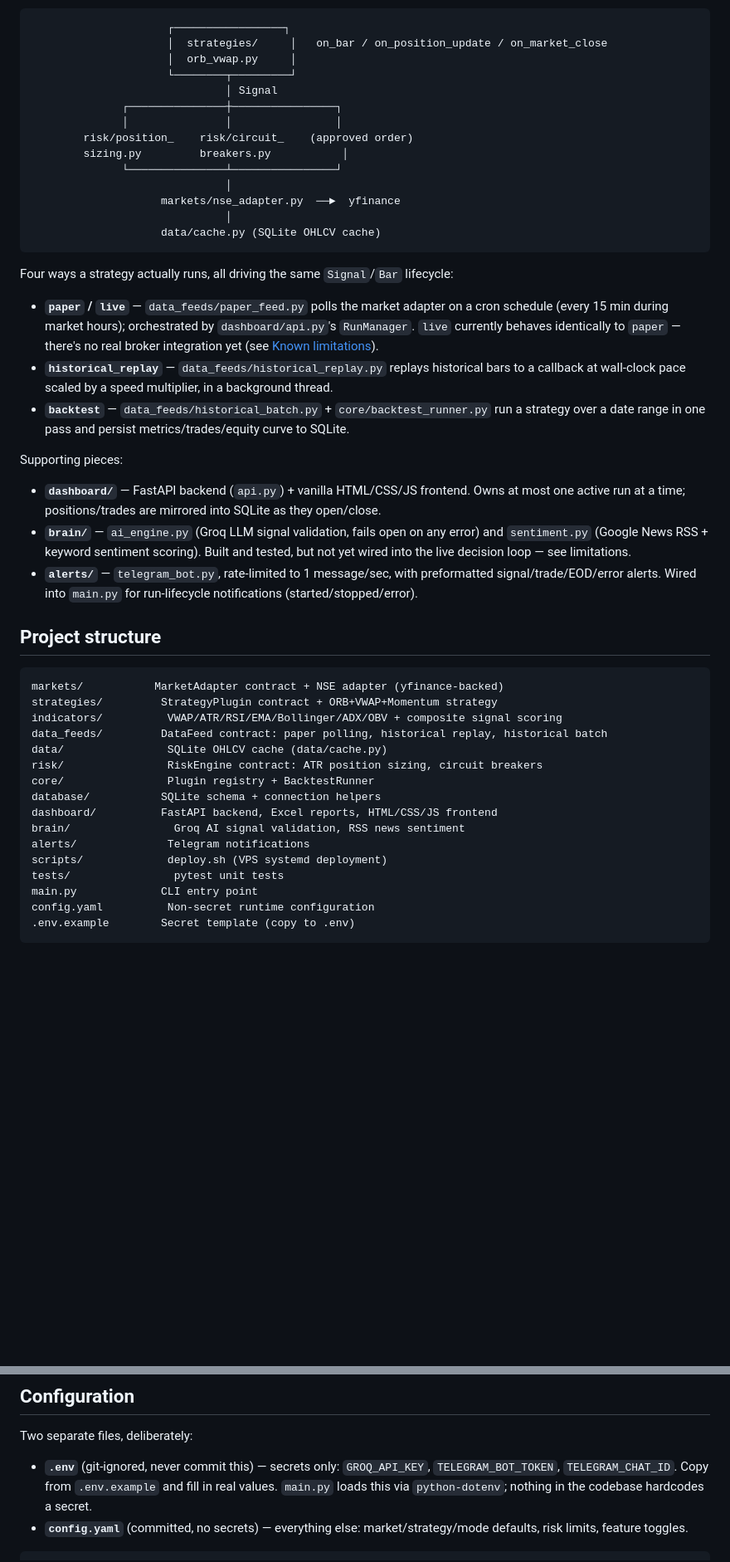
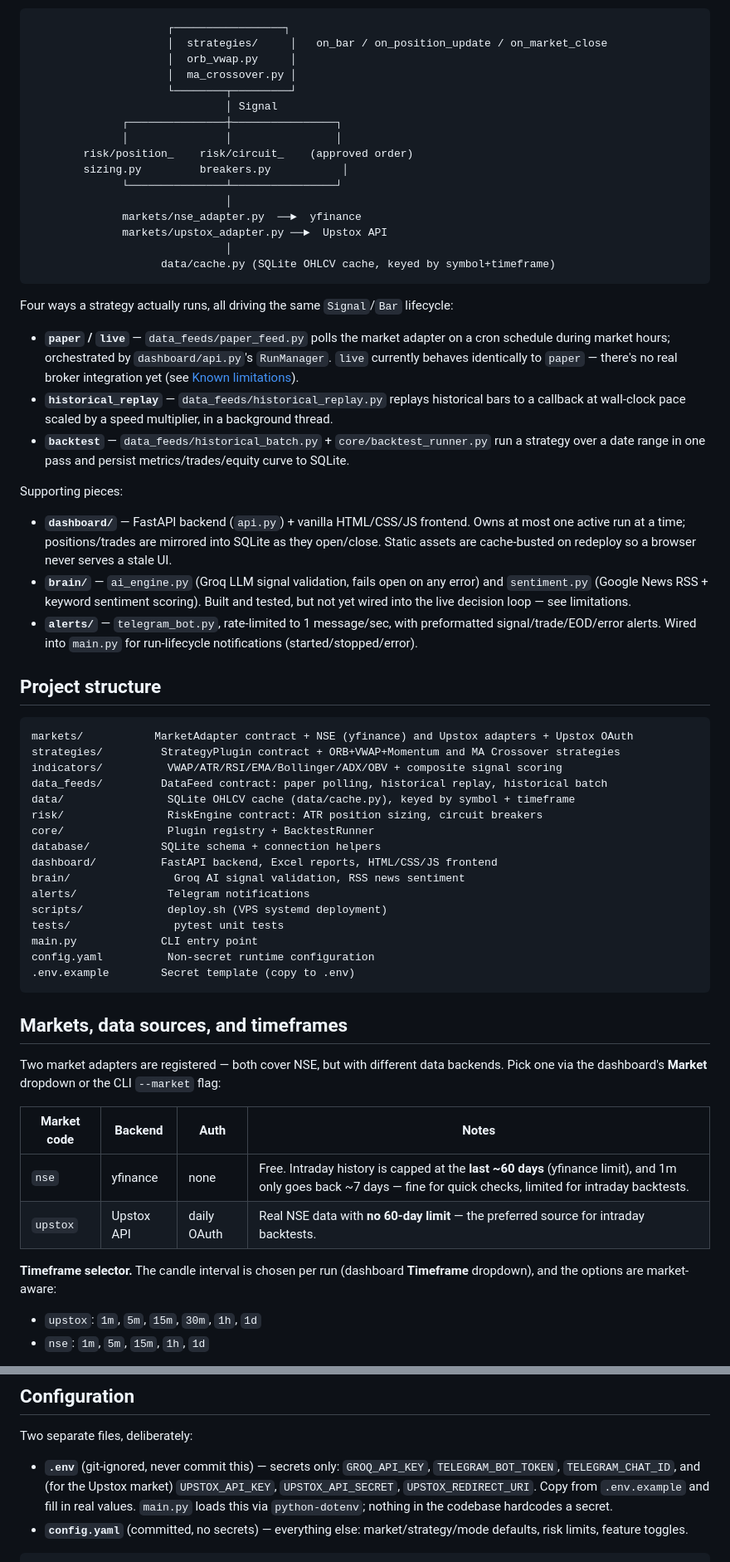
Before and after one commit to shibilshamz/stock-trading-agent-v3, a Markdown page: README.md, 2 parts joined by grey strips. Shown at 83% size. GitHub-like rendering; blank space fills up the shorter version.

````diff
--- a/README.md
+++ b/README.md
@@ -33,6 +35,7 @@ Everything is built around four plugin contracts (`core/registry.py` auto-discov
                      ┌─────────────────┐
                      │  strategies/     │   on_bar / on_position_update / on_market_close
                      │  orb_vwap.py     │
+                     │  ma_crossover.py │
                      └────────┬─────────┘
                               │ Signal
               ┌───────────────┼────────────────┐
@@ -41,31 +44,32 @@ Everything is built around four plugin contracts (`core/registry.py` auto-discov
         sizing.py         breakers.py           │
               └───────────────┴────────────────┘
                               │
-                    markets/nse_adapter.py  ──►  yfinance
+              markets/nse_adapter.py  ──►  yfinance
+              markets/upstox_adapter.py ──►  Upstox API
                               │
-                    data/cache.py (SQLite OHLCV cache)
+                    data/cache.py (SQLite OHLCV cache, keyed by symbol+timeframe)
 ```
 
 Four ways a strategy actually runs, all driving the same `Signal`/`Bar` lifecycle:
 
-- **`paper` / `live`** — `data_feeds/paper_feed.py` polls the market adapter on a cron schedule (every 15 min during market hours); orchestrated by `dashboard/api.py`'s `RunManager`. `live` currently behaves identically to `paper` — there's no real broker integration yet (see [Known limitations](#known-limitations-and-roadmap)).
+- **`paper` / `live`** — `data_feeds/paper_feed.py` polls the market adapter on a cron schedule during market hours; orchestrated by `dashboard/api.py`'s `RunManager`. `live` currently behaves identically to `paper` — there's no real broker integration yet (see [Known limitations](#known-limitations-and-roadmap)).
 - **`historical_replay`** — `data_feeds/historical_replay.py` replays historical bars to a callback at wall-clock pace scaled by a speed multiplier, in a background thread.
 - **`backtest`** — `data_feeds/historical_batch.py` + `core/backtest_runner.py` run a strategy over a date range in one pass and persist metrics/trades/equity curve to SQLite.
 
 Supporting pieces:
 
-- **`dashboard/`** — FastAPI backend (`api.py`) + vanilla HTML/CSS/JS frontend. Owns at most one active run at a time; positions/trades are mirrored into SQLite as they open/close.
+- **`dashboard/`** — FastAPI backend (`api.py`) + vanilla HTML/CSS/JS frontend. Owns at most one active run at a time; positions/trades are mirrored into SQLite as they open/close. Static assets are cache-busted on redeploy so a browser never serves a stale UI.
 - **`brain/`** — `ai_engine.py` (Groq LLM signal validation, fails open on any error) and `sentiment.py` (Google News RSS + keyword sentiment scoring). Built and tested, but not yet wired into the live decision loop — see limitations.
 - **`alerts/`** — `telegram_bot.py`, rate-limited to 1 message/sec, with preformatted signal/trade/EOD/error alerts. Wired into `main.py` for run-lifecycle notifications (started/stopped/error).
 
 ## Project structure
 
 ```
-markets/           MarketAdapter contract + NSE adapter (yfinance-backed)
-strategies/         StrategyPlugin contract + ORB+VWAP+Momentum strategy
+markets/           MarketAdapter contract + NSE (yfinance) and Upstox adapters + Upstox OAuth
+strategies/         StrategyPlugin contract + ORB+VWAP+Momentum and MA Crossover strategies
 indicators/          VWAP/ATR/RSI/EMA/Bollinger/ADX/OBV + composite signal scoring
 data_feeds/         DataFeed contract: paper polling, historical replay, historical batch
-data/                SQLite OHLCV cache (data/cache.py)
+data/                SQLite OHLCV cache (data/cache.py), keyed by symbol + timeframe
 risk/                RiskEngine contract: ATR position sizing, circuit breakers
 core/                Plugin registry + BacktestRunner
 database/           SQLite schema + connection helpers
@@ -78,3 +82,18 @@ main.py             CLI entry point
 config.yaml          Non-secret runtime configuration
 .env.example        Secret template (copy to .env)
 ```
+
+## Markets, data sources, and timeframes
+
+Two market adapters are registered — both cover NSE, but with different data backends. Pick one via the dashboard's **Market** dropdown or the CLI `--market` flag:
+
+| Market code | Backend | Auth | Notes |
+|---|---|---|---|
+| `nse` | yfinance | none | Free. Intraday history is capped at the **last ~60 days** (yfinance limit), and 1m only goes back ~7 days — fine for quick checks, limited for intraday backtests. |
+| `upstox` | Upstox API | daily OAuth | Real NSE data with **no 60-day limit** — the preferred source for intraday backtests. |
+
+**Timeframe selector.** The candle interval is chosen per run (dashboard **Timeframe** dropdown), and the options are market-aware:
+
+- `upstox`: `1m`, `5m`, `15m`, `30m`, `1h`, `1d`
+- `nse`: `1m`, `5m`, `15m`, `1h`, `1d`
+
@@ -107,7 +138,7 @@ Installs Python 3.12, Node.js, and SQLite; clones the repo; creates a venv; inst
 
 Two separate files, deliberately:
 
-- **`.env`** (git-ignored, never commit this) — secrets only: `GROQ_API_KEY`, `TELEGRAM_BOT_TOKEN`, `TELEGRAM_CHAT_ID`. Copy from `.env.example` and fill in real values. `main.py` loads this via `python-dotenv`; nothing in the codebase hardcodes a secret.
+- **`.env`** (git-ignored, never commit this) — secrets only: `GROQ_API_KEY`, `TELEGRAM_BOT_TOKEN`, `TELEGRAM_CHAT_ID`, and (for the Upstox market) `UPSTOX_API_KEY`, `UPSTOX_API_SECRET`, `UPSTOX_REDIRECT_URI`. Copy from `.env.example` and fill in real values. `main.py` loads this via `python-dotenv`; nothing in the codebase hardcodes a secret.
 - **`config.yaml`** (committed, no secrets) — everything else: market/strategy/mode defaults, risk limits, feature toggles.
 
 ```yaml
````
Also changed, not shown: other parts of README.md (+48 -24 lines).
